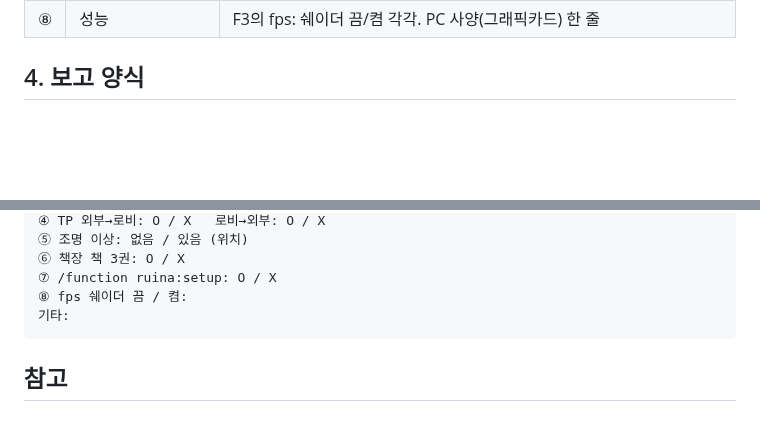
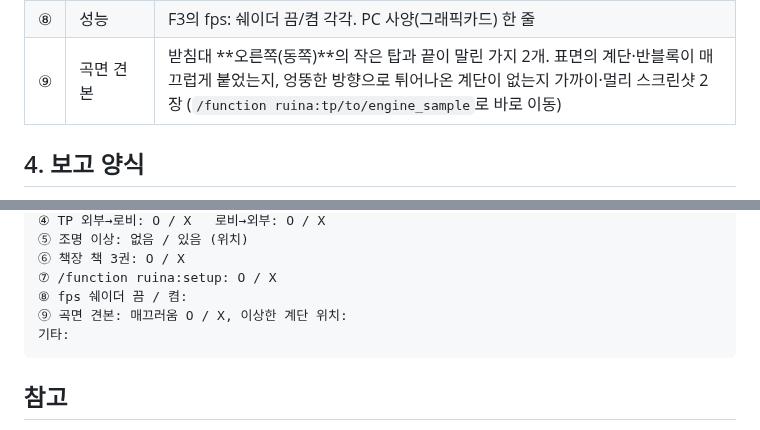
Before and after one commit to twoapple08/Library-of-Ruina-map, a Markdown page: TESTING.md, 2 parts joined by grey strips. GitHub-like rendering; blank space fills up the shorter version.

````diff
--- a/TESTING.md
+++ b/TESTING.md
@@ -38,6 +38,7 @@
 | ⑥ | 블록 | 받침대 왼쪽 뒤 **조각된 책장**에 책 3권이 꽂혀 있는가 |
 | ⑦ | 명령어 | 채팅에 `/function ruina:setup` 입력 → 오류 없이 실행되는가 (치트 허용 확인) |
 | ⑧ | 성능 | F3의 fps: 쉐이더 끔/켬 각각. PC 사양(그래픽카드) 한 줄 |
+| ⑨ | 곡면 견본 | 받침대 **오른쪽(동쪽)**의 작은 탑과 끝이 말린 가지 2개. 표면의 계단·반블록이 매끄럽게 붙었는지, 엉뚱한 방향으로 튀어나온 계단이 없는지 가까이·멀리 스크린샷 2장 (`/function ruina:tp/to/engine_sample`로 바로 이동) |
 
 ## 4. 보고 양식
 
@@ -56,6 +57,7 @@ PC 사양(그래픽카드):
 ⑥ 책장 책 3권: O / X
 ⑦ /function ruina:setup: O / X
 ⑧ fps 쉐이더 끔 / 켬:
+⑨ 곡면 견본: 매끄러움 O / X, 이상한 계단 위치:
 기타:
 ```
 
````
Also changed, not shown: previews/README.md (+1 -0 lines), previews/smoke_exterior_front.png, previews/smoke_exterior_iso.png (added), previews/smoke_exterior_top.png, 1 other file.
